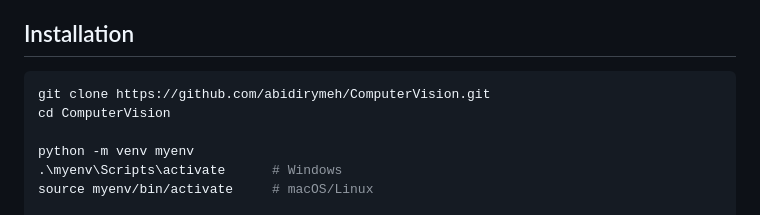
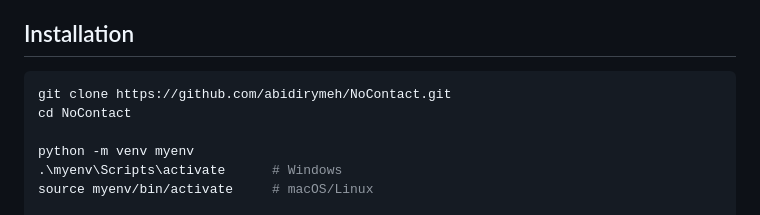
Before and after one commit to abidirymeh/NoContact, a Markdown page: README.md, the part around one of its changes. GitHub-like rendering.

````diff
--- a/README.md
+++ b/README.md
@@ -75,8 +75,8 @@ NoContact/
 ## Installation
 
 ```bash
-git clone https://github.com/abidirymeh/ComputerVision.git
-cd ComputerVision
+git clone https://github.com/abidirymeh/NoContact.git
+cd NoContact
 
 python -m venv myenv
 .\myenv\Scripts\activate      # Windows
````
Also changed, not shown: other parts of README.md (+3 -3 lines).
